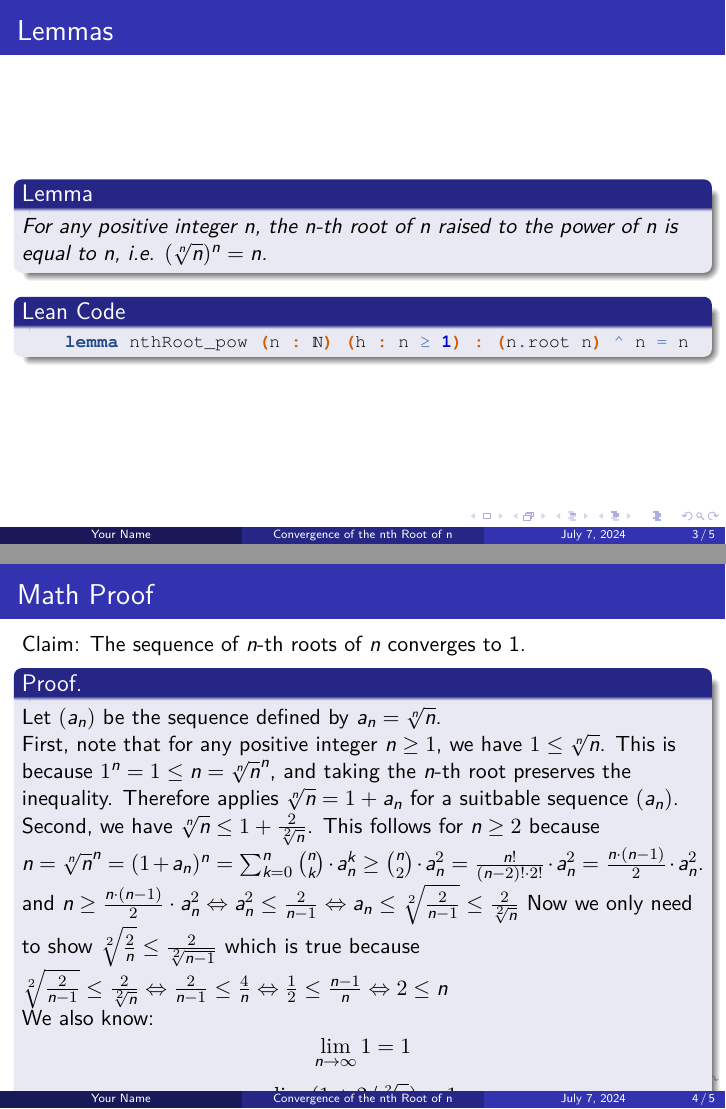
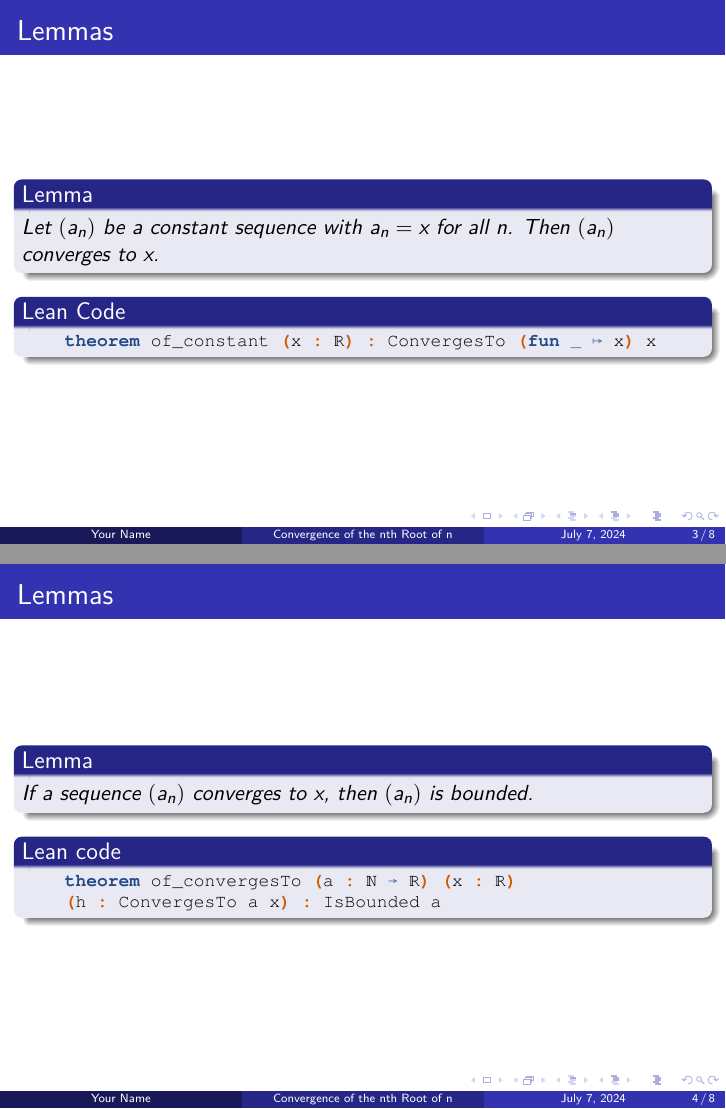
Before and after one commit to matematiflo/CompAssistedMath2024, LaTeX slides (Lean/Projects/01. Convergence of sequences (Analysis 1)/Convergence.tex): pages 3 and 4 of 5 before the commit and pages 3 and 4 of 8 after it, joined at a grey line. Compiled offline with XeLaTeX.

Commit message:
hoffentlich bisschen was gefixt

```diff
--- a/Lean/Projects/01. Convergence of sequences (Analysis 1)/Convergence.tex
+++ b/Lean/Projects/01. Convergence of sequences (Analysis 1)/Convergence.tex
@@ -43,4 +43,27 @@
 \begin{frame}[fragile]{Lemmas}
     % Your content for the lemmas section goes here
     \begin{lemma}
-        For any positive integer $n$, the $n$-th root of $n$ raised to the power of $n$ is equal to $n$, i.e. $(\sqrt[n]{n})^n = n$.
+        Let $(a_n)$ be a constant sequence with $a_n = x$ for all $n$. Then $(a_n)$ converges to $x$.
+    \end{lemma}
+
+    \begin{block}{Lean Code}
+    \begin{leancode}
+    theorem of_constant (x : ℝ) : ConvergesTo (fun _ ↦ x) x
+    \end{leancode}
+    \end{block}
+\end{frame}
+
+\begin{frame}[fragile]{Lemmas}
+    \begin{lemma}
+        If a sequence $(a_n)$ converges to $x$, then $(a_n)$ is bounded.
+    \end{lemma}
+
+    \begin{block}{Lean code}
+    \begin{leancode}
+    theorem of_convergesTo (a : ℕ → ℝ) (x : ℝ)
+    (h : ConvergesTo a x) : IsBounded a
+    \end{leancode}
+    \end{block}
+\end{frame}
+
+\begin{frame}[fragile]{Lemmas}
@@ -47,3 +84,7 @@
+\begin{frame}[fragile]{Lemmas}
+    % Your content for the math proof section goes here
+    \begin{lemma}
+
     \end{lemma}
 
     \begin{block}{Lean Code}
@@ -55,7 +96,6 @@
 
 \begin{frame}{Math Proof}
     % Your content for the math proof section goes here
-    Claim: The sequence of $n$-th roots of $n$ converges to 1.
     \begin{proof}
         Let $(a_n)$ be the sequence defined by $a_n = \sqrt[n]{n}$.
 
```
Also changed, not shown: Lean/Projects/01. Convergence of sequences (Analysis 1)/Convergence.tex (15 more changed lines).
